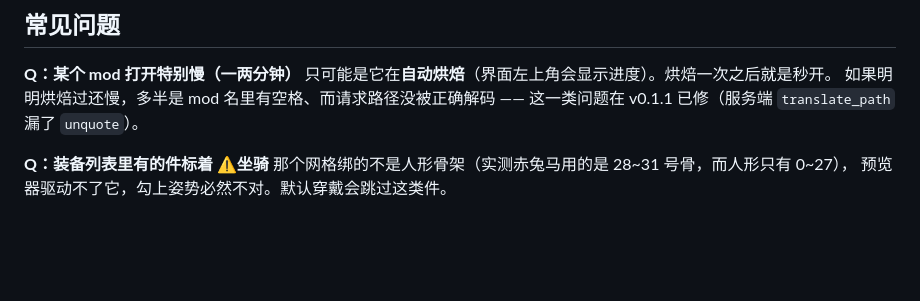
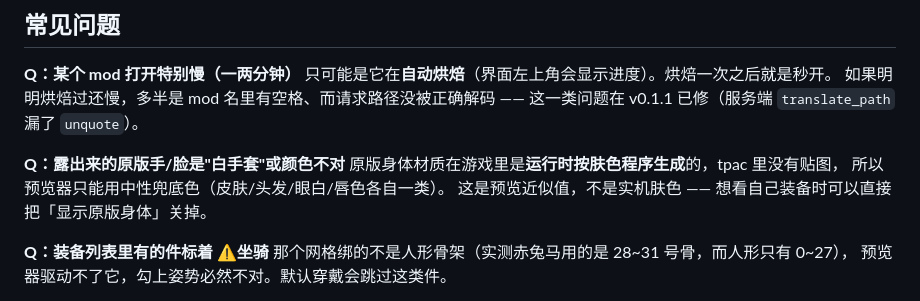
Before and after one commit to tridkx/bannerlord-anim-previewer, a Markdown page: README.md, the part around the change. GitHub-like rendering; blank space fills up the shorter version.

```diff
--- a/README.md
+++ b/README.md
@@ -208,6 +208,11 @@ data/                   烘焙产物（可删，会重建）
 如果明明烘焙过还慢，多半是 mod 名里有空格、而请求路径没被正确解码 ——
 这一类问题在 v0.1.1 已修（服务端 `translate_path` 漏了 `unquote`）。
 
+**Q：露出来的原版手/脸是"白手套"或颜色不对**
+原版身体材质在游戏里是**运行时按肤色程序生成**的，tpac 里没有贴图，
+所以预览器只能用中性兜底色（皮肤/头发/眼白/唇色各自一类）。
+这是预览近似值，不是实机肤色 —— 想看自己装备时可以直接把「显示原版身体」关掉。
+
 **Q：装备列表里有的件标着 ⚠坐骑**
 那个网格绑的不是人形骨架（实测赤兔马用的是 28~31 号骨，而人形只有 0~27），
 预览器驱动不了它，勾上姿势必然不对。默认穿戴会跳过这类件。
```
Also changed, not shown: docs/technical-notes.md (+38 -0 lines).
